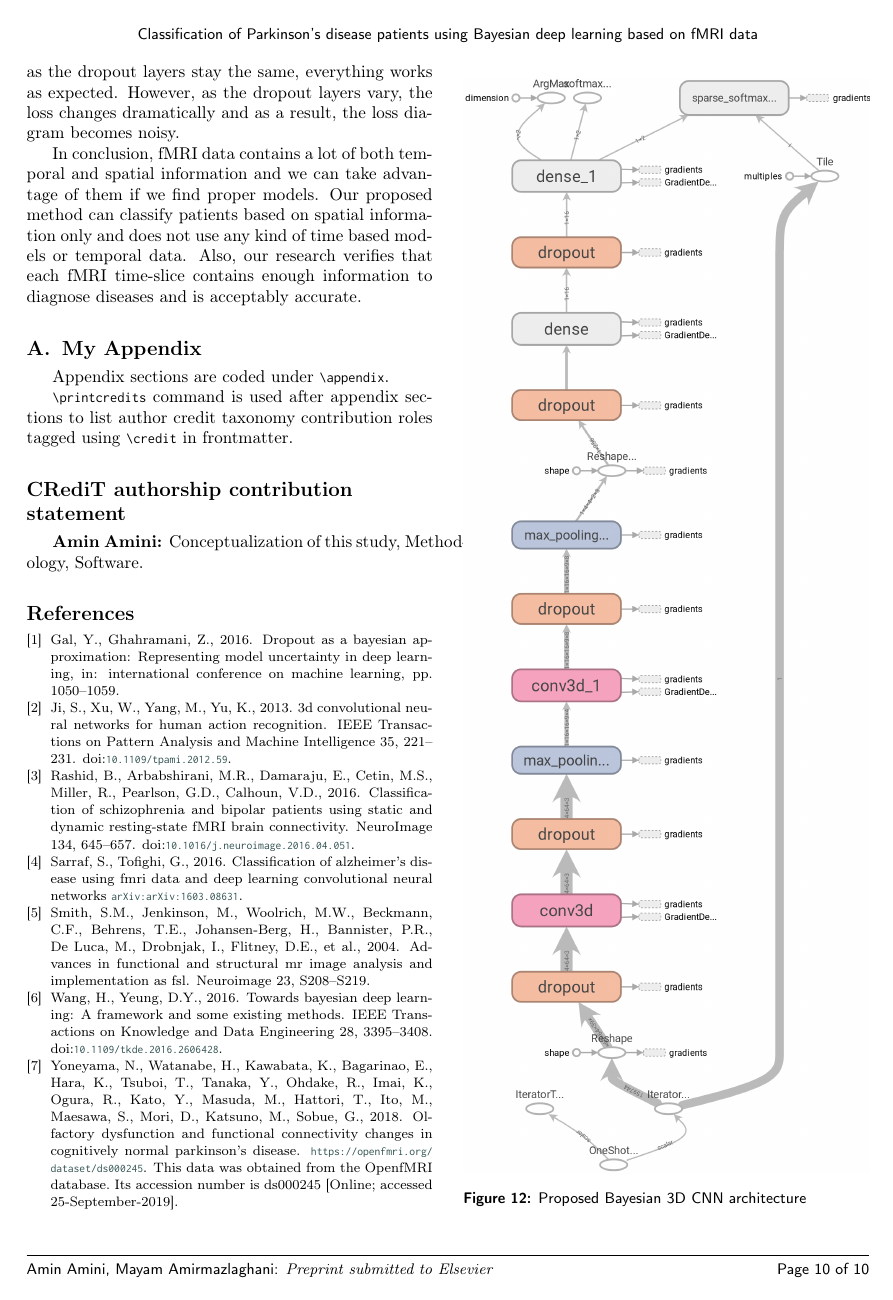
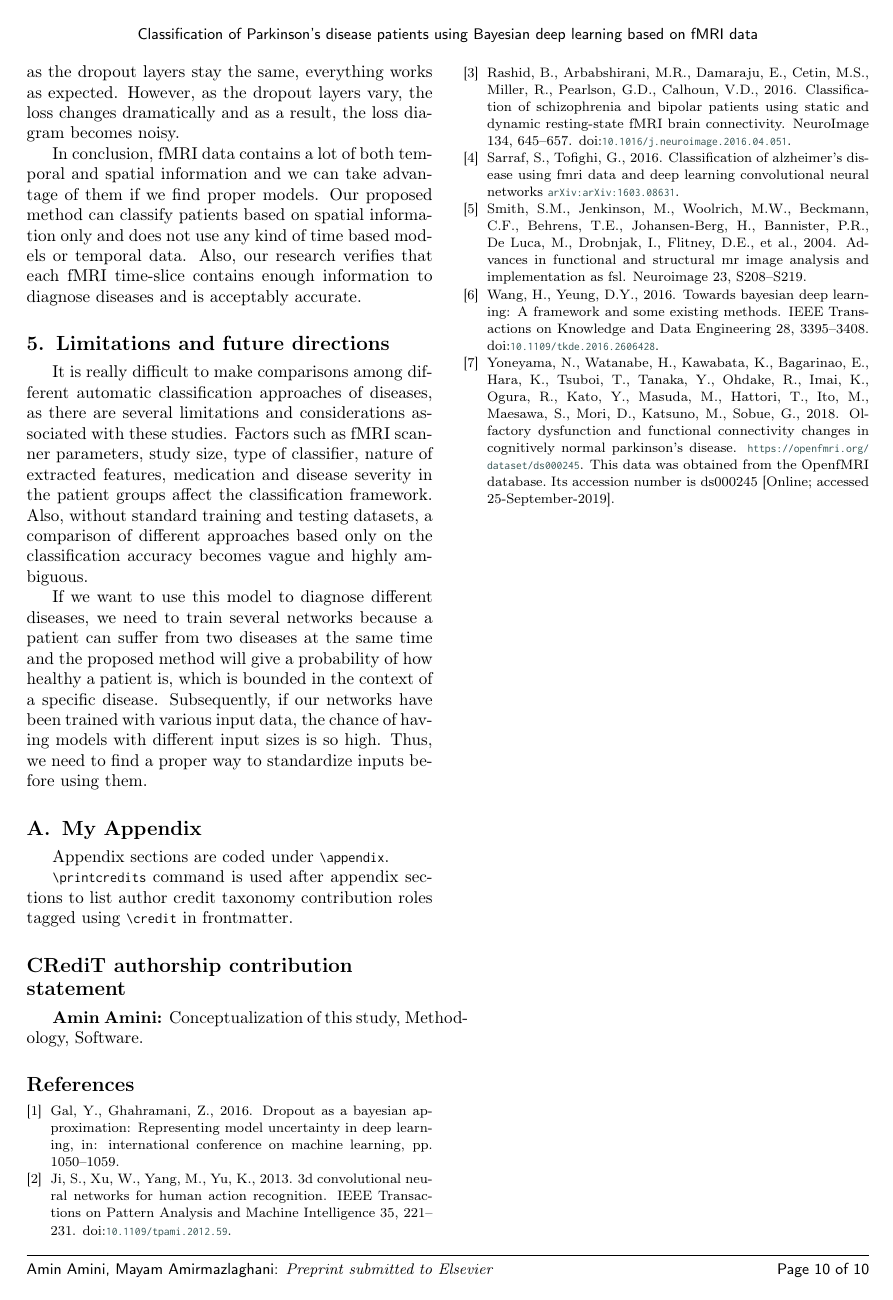
Before and after one commit to amin-amini/BayseanFmriDiseaseDiagnosisLaTeX, a LaTeX paper (article.tex): page 10 of 10 before the commit and page 10 of 11 after it. Compiled offline with pdfLaTeX; a LaTeX package or settings file that is missing is left out.

Commit message:
2 limitations added

```diff
--- a/article.tex
+++ b/article.tex
@@ -1007,6 +1007,19 @@ In conclusion, fMRI data contains a lot of both temporal and spatial information
 
 
 
+\section{Limitations and future directions}
+\label{section:future}
+It is really difficult to make comparisons among different automatic classification approaches of diseases, as there are several limitations and considerations associated with these studies. Factors such as fMRI scanner parameters, study size, type of classifier, nature of extracted features, medication and disease severity in the patient groups affect the classification framework. Also, without standard training and testing datasets, a comparison of different approaches based only on the classification accuracy becomes vague and highly ambiguous.
+
+If we want to use this model to diagnose different diseases, we need to train several networks because a patient can suffer from two diseases at the same time and the proposed method will give a probability of how healthy a patient is, which is bounded in the context of a specific disease. Subsequently, if our networks have been trained with various input data, the chance of having models with different input sizes is so high. Thus, we need to find a proper way to standardize inputs before using them.
+
+
+
+
+
+
+
+
 
 
 
```
Also changed, not shown: article.pdf.
